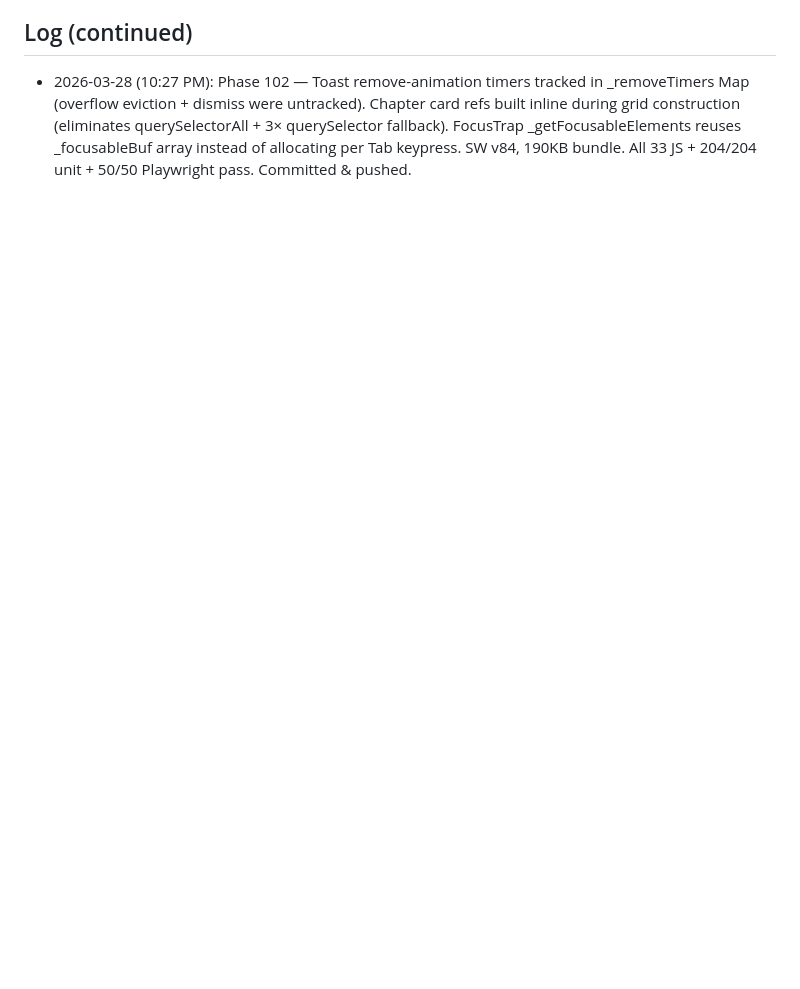
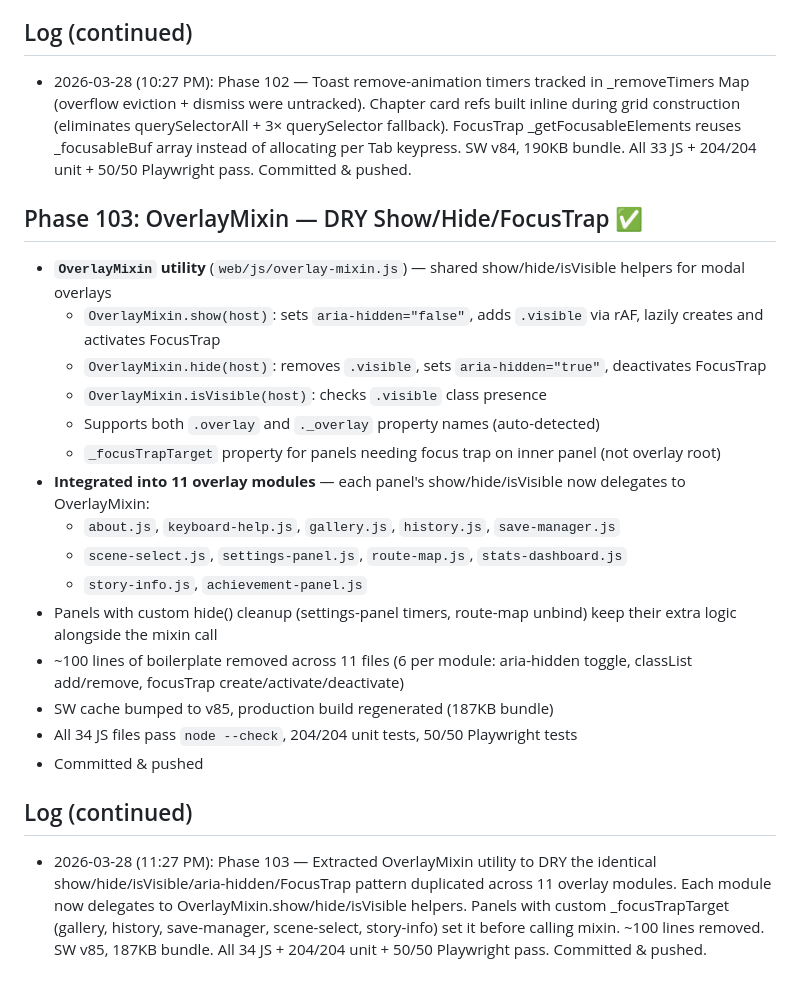
Before and after one commit to mechangelnyan/nyantales, a Markdown page: memory/nyantales-progress.md, the part around the change. Drawn GitHub-style; blank space fills up the shorter version.

Commit message:
docs: log Phase 103 progress

```diff
--- a/memory/nyantales-progress.md
+++ b/memory/nyantales-progress.md
@@ -1887,3 +1887,23 @@ cd /tmp/nyantales && python3 -m http.server 9876
 
 ## Log (continued)
 - 2026-03-28 (10:27 PM): Phase 102 — Toast remove-animation timers tracked in _removeTimers Map (overflow eviction + dismiss were untracked). Chapter card refs built inline during grid construction (eliminates querySelectorAll + 3× querySelector fallback). FocusTrap _getFocusableElements reuses _focusableBuf array instead of allocating per Tab keypress. SW v84, 190KB bundle. All 33 JS + 204/204 unit + 50/50 Playwright pass. Committed & pushed.
+
+## Phase 103: OverlayMixin — DRY Show/Hide/FocusTrap ✅
+- **`OverlayMixin` utility** (`web/js/overlay-mixin.js`) — shared show/hide/isVisible helpers for modal overlays
+  - `OverlayMixin.show(host)`: sets `aria-hidden="false"`, adds `.visible` via rAF, lazily creates and activates FocusTrap
+  - `OverlayMixin.hide(host)`: removes `.visible`, sets `aria-hidden="true"`, deactivates FocusTrap
+  - `OverlayMixin.isVisible(host)`: checks `.visible` class presence
+  - Supports both `.overlay` and `._overlay` property names (auto-detected)
+  - `_focusTrapTarget` property for panels needing focus trap on inner panel (not overlay root)
+- **Integrated into 11 overlay modules** — each panel's show/hide/isVisible now delegates to OverlayMixin:
+  - `about.js`, `keyboard-help.js`, `gallery.js`, `history.js`, `save-manager.js`
+  - `scene-select.js`, `settings-panel.js`, `route-map.js`, `stats-dashboard.js`
+  - `story-info.js`, `achievement-panel.js`
+- Panels with custom hide() cleanup (settings-panel timers, route-map unbind) keep their extra logic alongside the mixin call
+- ~100 lines of boilerplate removed across 11 files (6 per module: aria-hidden toggle, classList add/remove, focusTrap create/activate/deactivate)
+- SW cache bumped to v85, production build regenerated (187KB bundle)
+- All 34 JS files pass `node --check`, 204/204 unit tests, 50/50 Playwright tests
+- Committed & pushed
+
+## Log (continued)
+- 2026-03-28 (11:27 PM): Phase 103 — Extracted OverlayMixin utility to DRY the identical show/hide/isVisible/aria-hidden/FocusTrap pattern duplicated across 11 overlay modules. Each module now delegates to OverlayMixin.show/hide/isVisible helpers. Panels with custom _focusTrapTarget (gallery, history, save-manager, scene-select, story-info) set it before calling mixin. ~100 lines removed. SW v85, 187KB bundle. All 34 JS + 204/204 unit + 50/50 Playwright pass. Committed & pushed.
```
